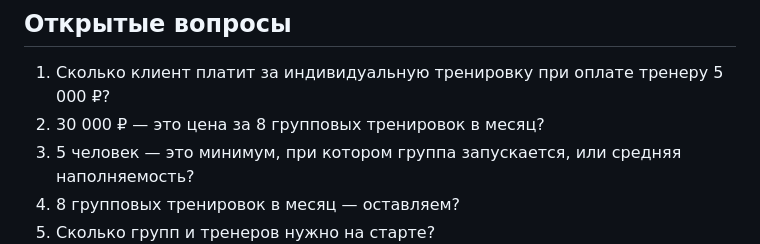
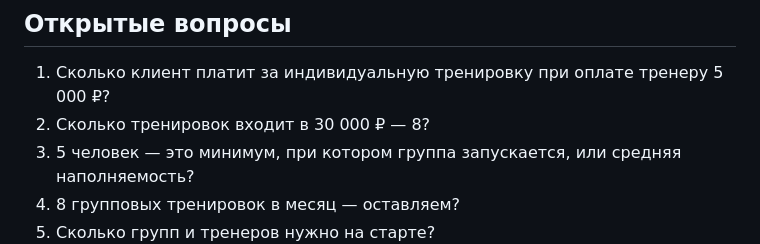
Before and after one commit to ToniQStudio/run-club, a Markdown page: docs/journal/2026-10-22-operating-inputs.md, the part around the change. Rendered like a GitHub page.

```diff
--- a/docs/journal/2026-10-22-operating-inputs.md
+++ b/docs/journal/2026-10-22-operating-inputs.md
@@ -18,7 +18,7 @@
 ## Открытые вопросы
 
 1. Сколько клиент платит за индивидуальную тренировку при оплате тренеру 5 000 ₽?
-2. 30 000 ₽ — это цена за 8 групповых тренировок в месяц?
+2. Сколько тренировок входит в 30 000 ₽ — 8?
 3. 5 человек — это минимум, при котором группа запускается, или средняя наполняемость?
 4. 8 групповых тренировок в месяц — оставляем?
 5. Сколько групп и тренеров нужно на старте?
```
Also changed, not shown: docs/journal/2026-10-22-pricing-calc.md (+2 -1 lines).
